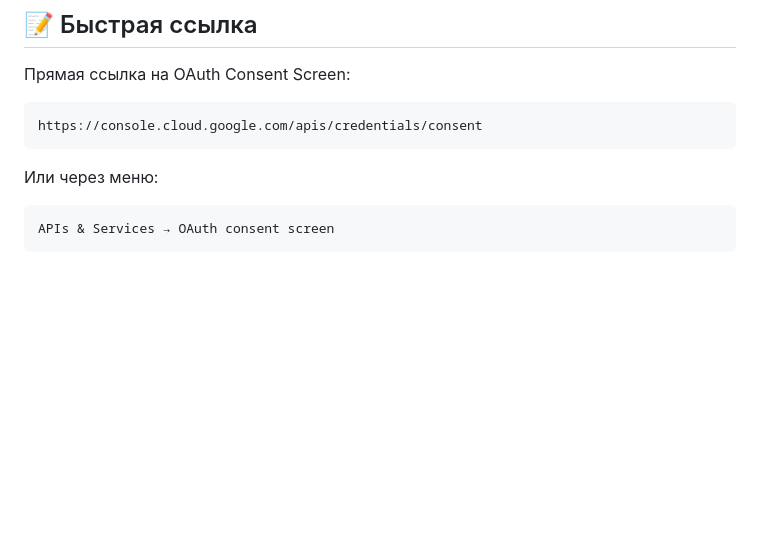
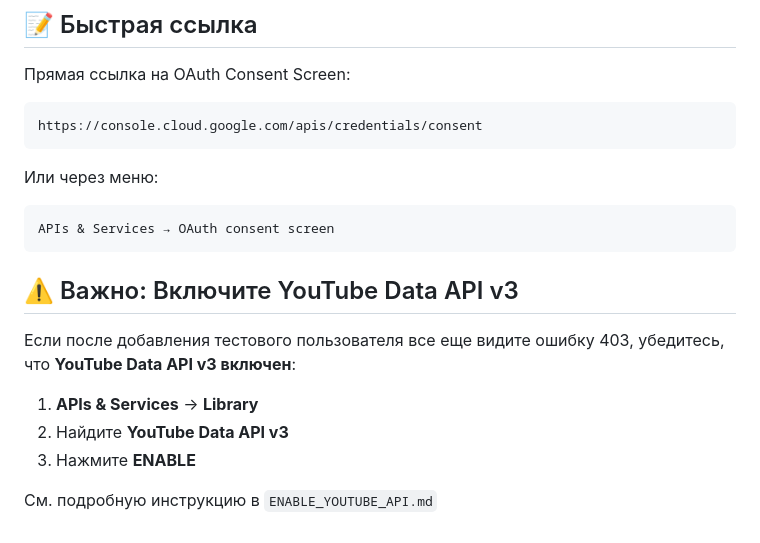
Before and after one commit to alexevil1979/youpub, a Markdown page: FIX_ACCESS_DENIED.md, the part around the change. Drawn GitHub-style; blank space fills up the shorter version.

Commit message:
Add guide for enabling YouTube Data API v3

````diff
--- a/FIX_ACCESS_DENIED.md
+++ b/FIX_ACCESS_DENIED.md
@@ -111,3 +111,13 @@ https://console.cloud.google.com/apis/credentials/consent
 ```
 APIs & Services → OAuth consent screen
 ```
+
+## ⚠️ Важно: Включите YouTube Data API v3
+
+Если после добавления тестового пользователя все еще видите ошибку 403, убедитесь, что **YouTube Data API v3 включен**:
+
+1. **APIs & Services** → **Library**
+2. Найдите **YouTube Data API v3**
+3. Нажмите **ENABLE**
+
+См. подробную инструкцию в `ENABLE_YOUTUBE_API.md`
````
Also changed, not shown: ENABLE_YOUTUBE_API.md (added, +77 -0 lines).
